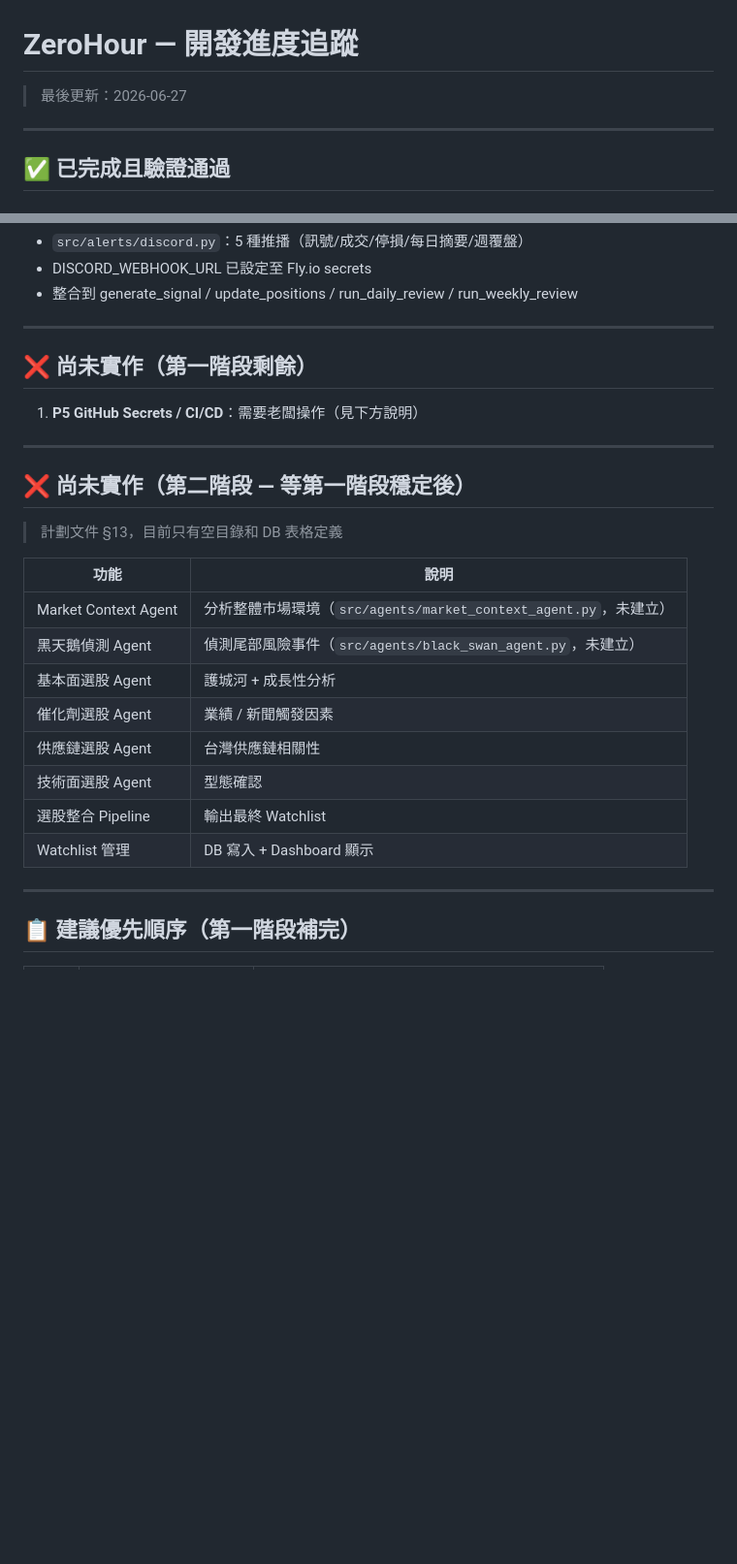
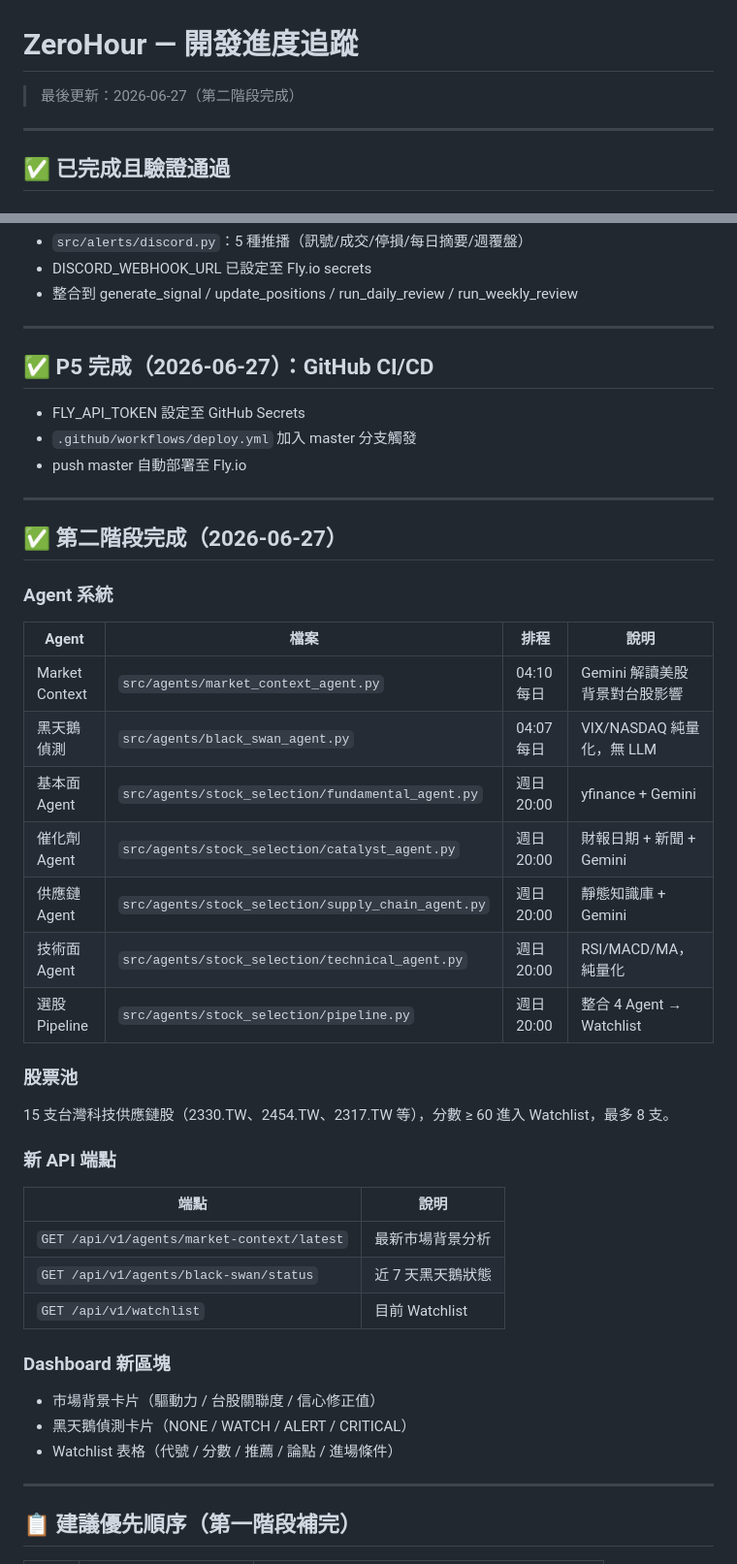
Before and after one commit to jajanuj/zerohour, a Markdown page: docs/PROGRESS.md, 2 parts joined by grey strips. Shown at 97% size. Rendered like a GitHub page; blank space fills up the shorter version.

Commit message:
docs: 更新 PROGRESS.md — 第二階段完成

```diff
--- a/docs/PROGRESS.md
+++ b/docs/PROGRESS.md
@@ -1,6 +1,6 @@
 # ZeroHour — 開發進度追蹤
 
-> 最後更新：2026-06-27
+> 最後更新：2026-06-27（第二階段完成）
 
 ---
 
@@ -116,26 +116,42 @@
 
 ---
 
-## ❌ 尚未實作（第一階段剩餘）
+## ✅ P5 完成（2026-06-27）：GitHub CI/CD
 
-1. **P5 GitHub Secrets / CI/CD**：需要老闆操作（見下方說明）
+- FLY_API_TOKEN 設定至 GitHub Secrets
+- `.github/workflows/deploy.yml` 加入 master 分支觸發
+- push master 自動部署至 Fly.io
 
 ---
 
-## ❌ 尚未實作（第二階段 — 等第一階段穩定後）
+## ✅ 第二階段完成（2026-06-27）
 
-> 計劃文件 §13，目前只有空目錄和 DB 表格定義
+### Agent 系統
 
-| 功能 | 說明 |
+| Agent | 檔案 | 排程 | 說明 |
+|-------|------|------|------|
+| Market Context | `src/agents/market_context_agent.py` | 04:10 每日 | Gemini 解讀美股背景對台股影響 |
+| 黑天鵝偵測 | `src/agents/black_swan_agent.py` | 04:07 每日 | VIX/NASDAQ 純量化，無 LLM |
+| 基本面 Agent | `src/agents/stock_selection/fundamental_agent.py` | 週日 20:00 | yfinance + Gemini |
+| 催化劑 Agent | `src/agents/stock_selection/catalyst_agent.py` | 週日 20:00 | 財報日期 + 新聞 + Gemini |
+| 供應鏈 Agent | `src/agents/stock_selection/supply_chain_agent.py` | 週日 20:00 | 靜態知識庫 + Gemini |
+| 技術面 Agent | `src/agents/stock_selection/technical_agent.py` | 週日 20:00 | RSI/MACD/MA，純量化 |
+| 選股 Pipeline | `src/agents/stock_selection/pipeline.py` | 週日 20:00 | 整合 4 Agent → Watchlist |
+
+### 股票池
+15 支台灣科技供應鏈股（2330.TW、2454.TW、2317.TW 等），分數 ≥ 60 進入 Watchlist，最多 8 支。
+
+### 新 API 端點
+| 端點 | 說明 |
 |------|------|
-| Market Context Agent | 分析整體市場環境（`src/agents/market_context_agent.py`，未建立）|
-| 黑天鵝偵測 Agent | 偵測尾部風險事件（`src/agents/black_swan_agent.py`，未建立）|
-| 基本面選股 Agent | 護城河 + 成長性分析 |
-| 催化劑選股 Agent | 業績 / 新聞觸發因素 |
-| 供應鏈選股 Agent | 台灣供應鏈相關性 |
-| 技術面選股 Agent | 型態確認 |
-| 選股整合 Pipeline | 輸出最終 Watchlist |
-| Watchlist 管理 | DB 寫入 + Dashboard 顯示 |
+| `GET /api/v1/agents/market-context/latest` | 最新市場背景分析 |
+| `GET /api/v1/agents/black-swan/status` | 近 7 天黑天鵝狀態 |
+| `GET /api/v1/watchlist` | 目前 Watchlist |
+
+### Dashboard 新區塊
+- 市場背景卡片（驅動力 / 台股關聯度 / 信心修正值）
+- 黑天鵝偵測卡片（NONE / WATCH / ALERT / CRITICAL）
+- Watchlist 表格（代號 / 分數 / 推薦 / 論點 / 進場條件）
 
 ---
 
```
